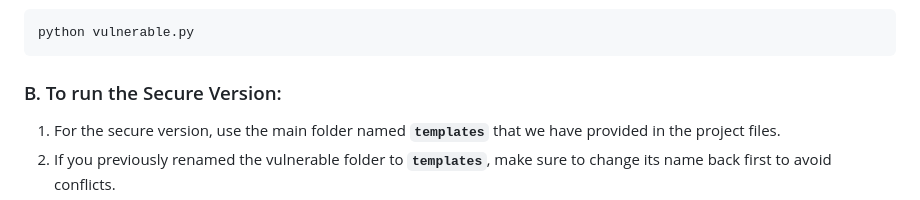
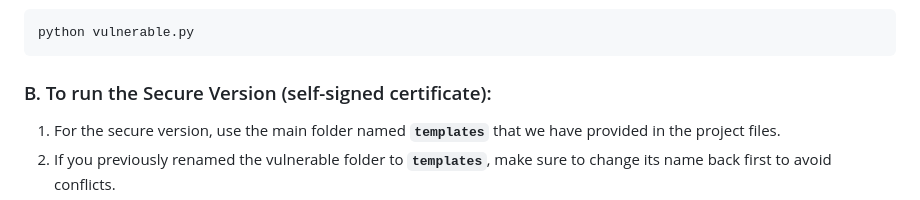
Before and after one commit to Sadeemutairi/security-project, a Markdown page: README.md, the part around the change. GitHub-like rendering.

````diff
--- a/README.md
+++ b/README.md
@@ -173,7 +173,7 @@ The application consists of two versions. Since Flask specifically requires a fo
 python vulnerable.py
 ```
 
-### B. To run the Secure Version:
+### B. To run the Secure Version (self-signed certificate):
 
 1. For the secure version, use the main folder named **`templates`** that we have provided in the project files.
 2. If you previously renamed the vulnerable folder to **`templates`**, make sure to change its name back first to avoid conflicts.
````
